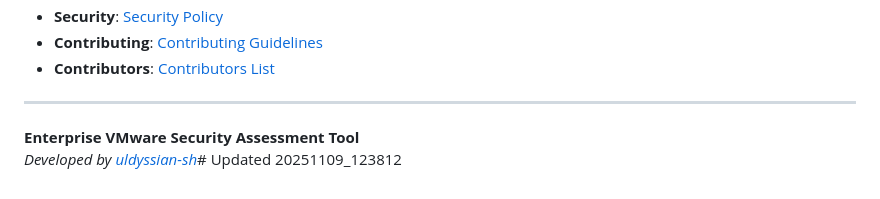
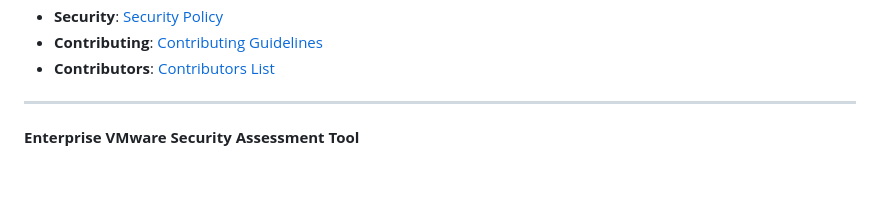
Before and after one commit to uldyssian-sh/vmware-cis-run-checks, a Markdown page: README.md, the part around the change. Rendered like a GitHub page.

Commit message:
clean: remove all unwanted text from README

```diff
--- a/README.md
+++ b/README.md
@@ -167,4 +167,3 @@ This project is licensed under the MIT License. See [LICENSE](LICENSE) file for
 ---
 
 **Enterprise VMware Security Assessment Tool**
-*Developed by [uldyssian-sh](https://github.com/uldyssian-sh)*# Updated 20251109_123812
```
